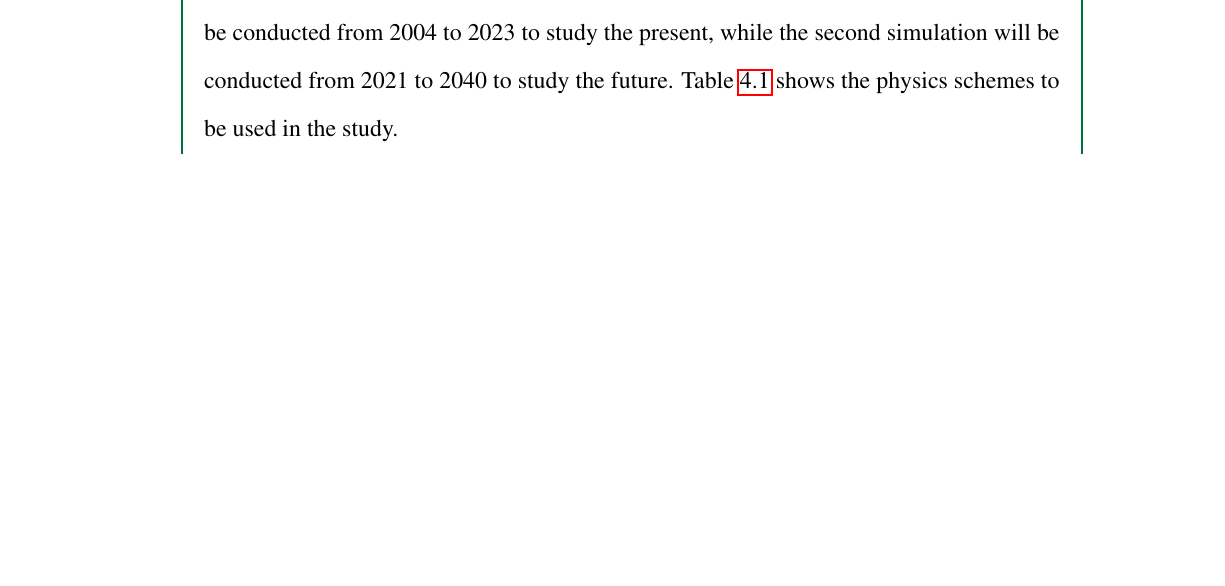
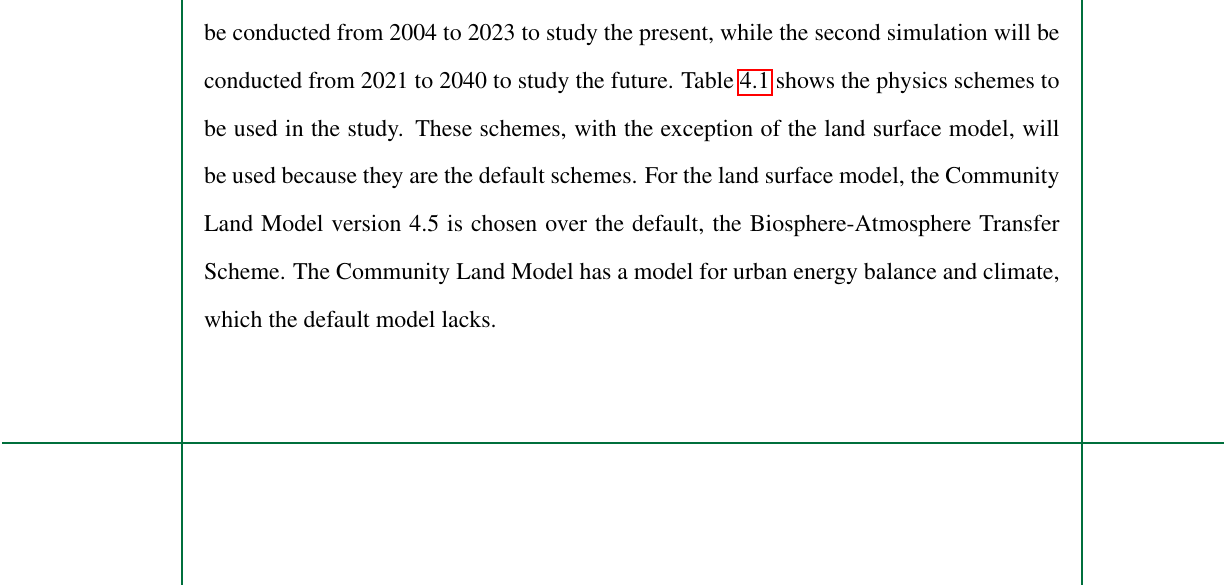
Before and after one commit to ericson-domingo-ug/thesis-latex, a LaTeX thesis (thesis.tex, which reads body/method.tex): part of page 26 of 41 before the commit and part of page 26 of 42 after it, cut so that both start at the same text, the shorter picture padded with empty space. Compiled offline with pdfLaTeX.

Commit message:
Add more about physics schemes

```diff
--- a/body/method.tex
+++ b/body/method.tex
@@ -47,6 +47,9 @@
 	The first simulation will be conducted from 2004 to 2023 to study the present,
 		while the second simulation will be conducted from 2021 to 2040 to study the future.
 	Table \ref{tab:physics-schemes} shows the physics schemes to be used in the study.
+	These schemes, with the exception of the land surface model, will be used because they are the default schemes.
+	For the land surface model, the Community Land Model version 4.5 is chosen over the default, the Biosphere-Atmosphere Transfer Scheme.
+	The Community Land Model has a model for urban energy balance and climate, which the default model lacks.
 
 \section{Simulation Evaluation}
 	To determine the performance of the simulation, its results will be compared to real data from the Integrated Surface Database (ISD).
```
